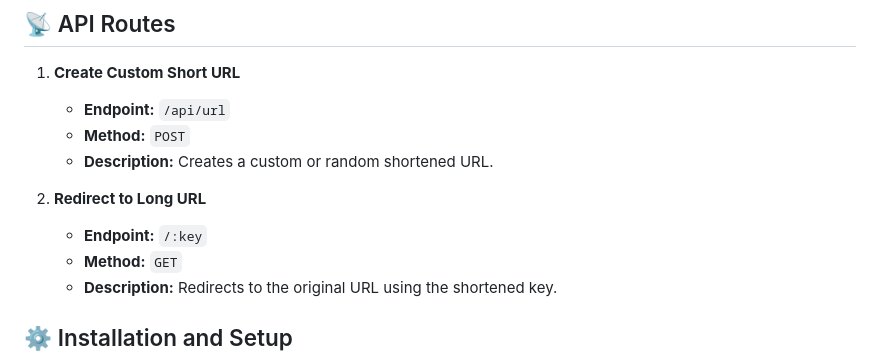
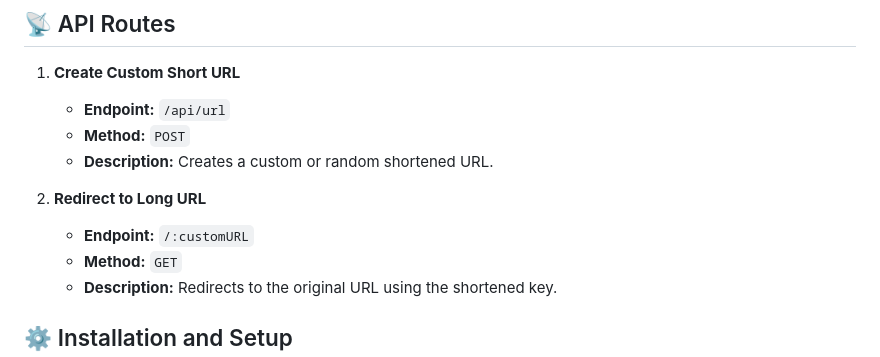
Before and after one commit to 03manan/customURL, a Markdown page: readme.md, the part around the change. GitHub-like rendering.

```diff
--- a/readme.md
+++ b/readme.md
@@ -22,7 +22,7 @@ A web application that allows users to create custom shortened URLs for any webs
    - **Description:** Creates a custom or random shortened URL.
 
 2. **Redirect to Long URL**
-   - **Endpoint:** `/:key`
+   - **Endpoint:** `/:customURL`
    - **Method:** `GET`
    - **Description:** Redirects to the original URL using the shortened key.
 
```
